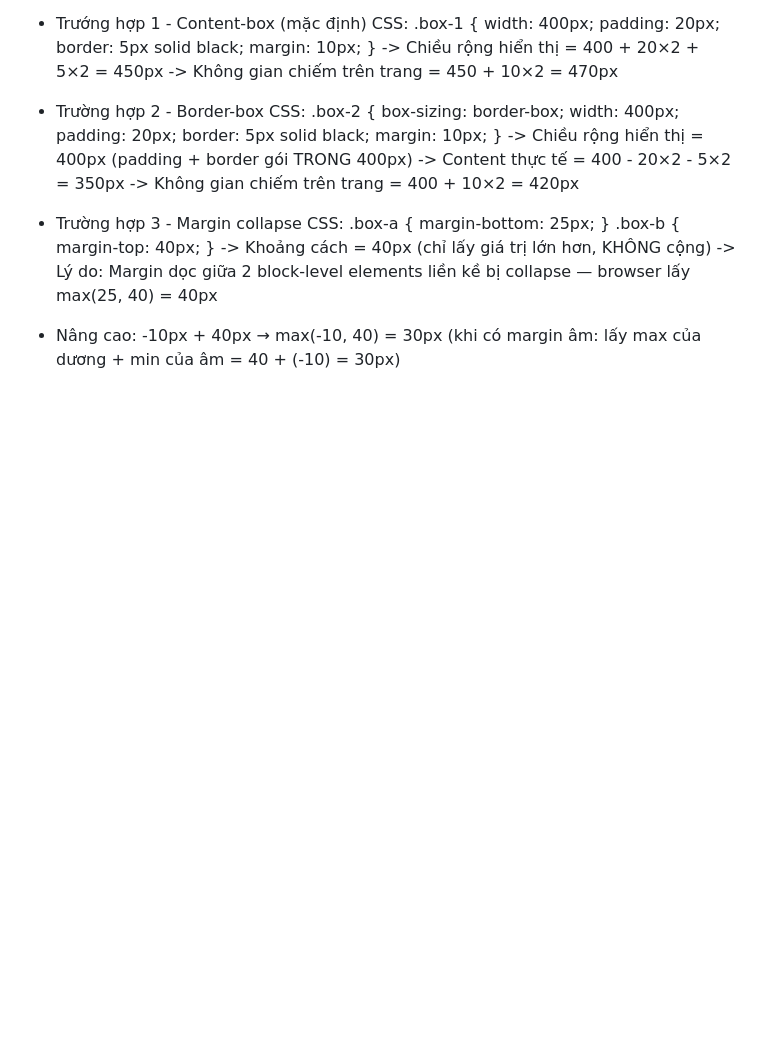
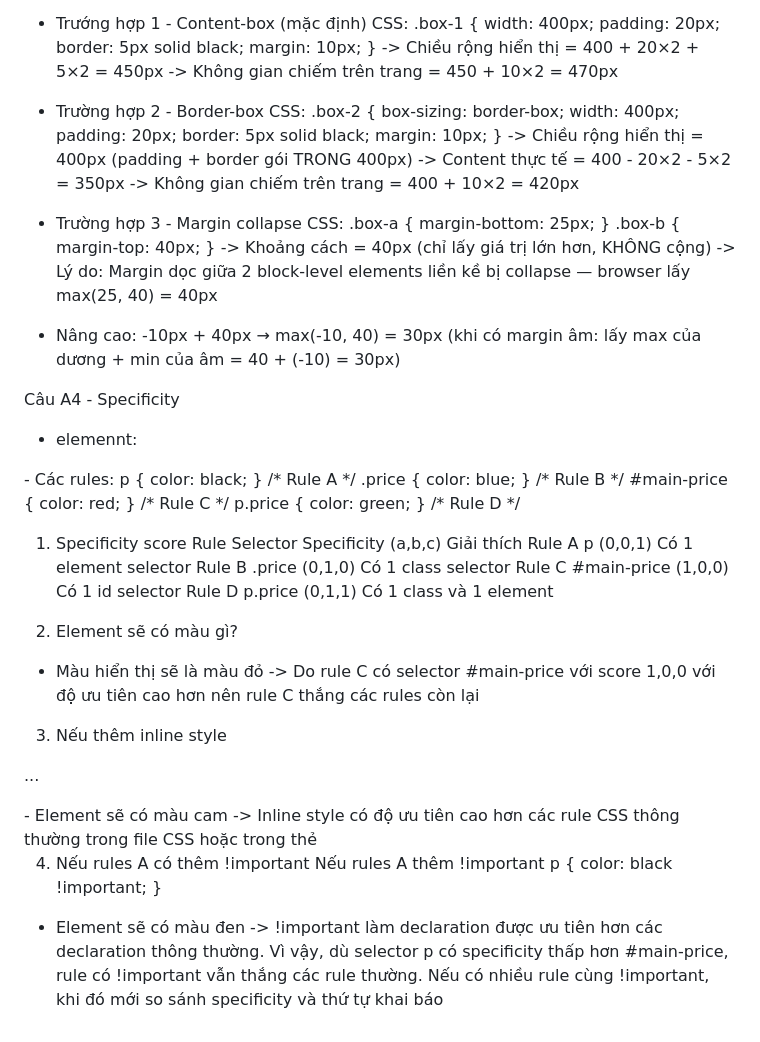
Before and after one commit to hoanpham213/Nen-tang-web, a Markdown page: PBT3/answer.md, the part around the change. GitHub-like rendering; blank space fills up the shorter version.

Commit message:
Trả lời câu hỏi A4-PBT3

```diff
--- a/PBT3/answer.md
+++ b/PBT3/answer.md
@@ -145,3 +145,34 @@ CSS:
 -> Lý do: Margin dọc giữa 2 block-level elements liền kề bị collapse — browser lấy max(25, 40) = 40px
 
 - Nâng cao: -10px + 40px → max(-10, 40) = 30px (khi có margin âm: lấy max của dương + min của âm = 40 + (-10) = 30px)
+
+Câu A4 - Specificity
+- elemennt:
+<p class="price" id="main-price">
+- Các rules:
+p { color: black; }                    /* Rule A */
+.price { color: blue; }               /* Rule B */
+#main-price { color: red; }           /* Rule C */
+p.price { color: green; }             /* Rule D */
+
+1.  Specificity score
+Rule	    Selector	    Specificity (a,b,c)	    Giải thích
+Rule A	    p	            (0,0,1)	                Có 1 element selector
+Rule B	    .price	        (0,1,0)	                Có 1 class selector
+Rule C	    #main-price	    (1,0,0)             	Có 1 id selector
+Rule D	    p.price	        (0,1,1)             	Có 1 class và 1 element
+
+2. Element sẽ có màu gì?
+- Màu hiển thị sẽ là màu đỏ
+-> Do rule C có selector #main-price với score 1,0,0 với độ ưu tiên cao hơn nên rule C thắng các rules còn lại
+
+3. Nếu thêm inline style
+<p class="price" id="main-price" style="color: orange;">...</p>
+- Element sẽ có màu cam
+-> Inline style có độ ưu tiên cao hơn các rule CSS thông thường trong file CSS hoặc trong thẻ <style>
+
+4. Nếu rules A có thêm !important
+Nếu rules A thêm !important
+p { color: black !important; }
+- Element sẽ có màu đen
+-> !important làm declaration được ưu tiên hơn các declaration thông thường. Vì vậy, dù selector p có specificity thấp hơn #main-price, rule có !important vẫn thắng các rule thường. Nếu có nhiều rule cùng !important, khi đó mới so sánh specificity và thứ tự khai báo
```
